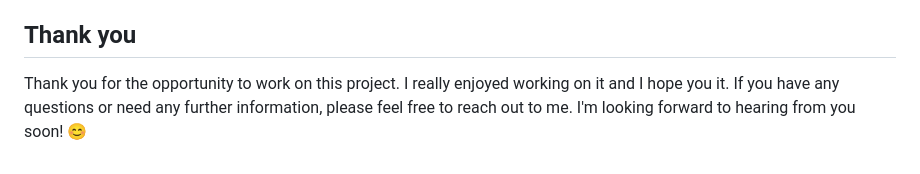
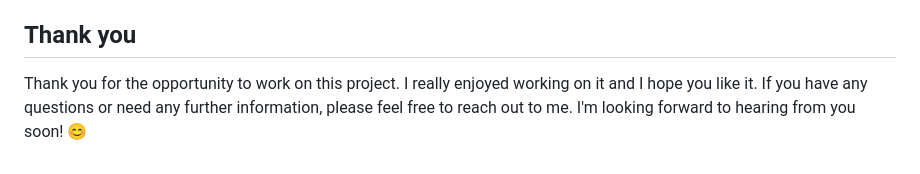
Before and after one commit to devnyxie/betterstack-project, a Markdown page: README.md, the part around the change. GitHub-like rendering.

Commit message:
Typo Fix

```diff
--- a/README.md
+++ b/README.md
@@ -71,4 +71,4 @@ The project is currently deployed on Heroku, with the MySQL database residing on
 
 
 ## Thank you
-Thank you for the opportunity to work on this project. I really enjoyed working on it and I hope you it. If you have any questions or need any further information, please feel free to reach out to me. I'm looking forward to hearing from you soon! 😊
+Thank you for the opportunity to work on this project. I really enjoyed working on it and I hope you like it. If you have any questions or need any further information, please feel free to reach out to me. I'm looking forward to hearing from you soon! 😊
```
